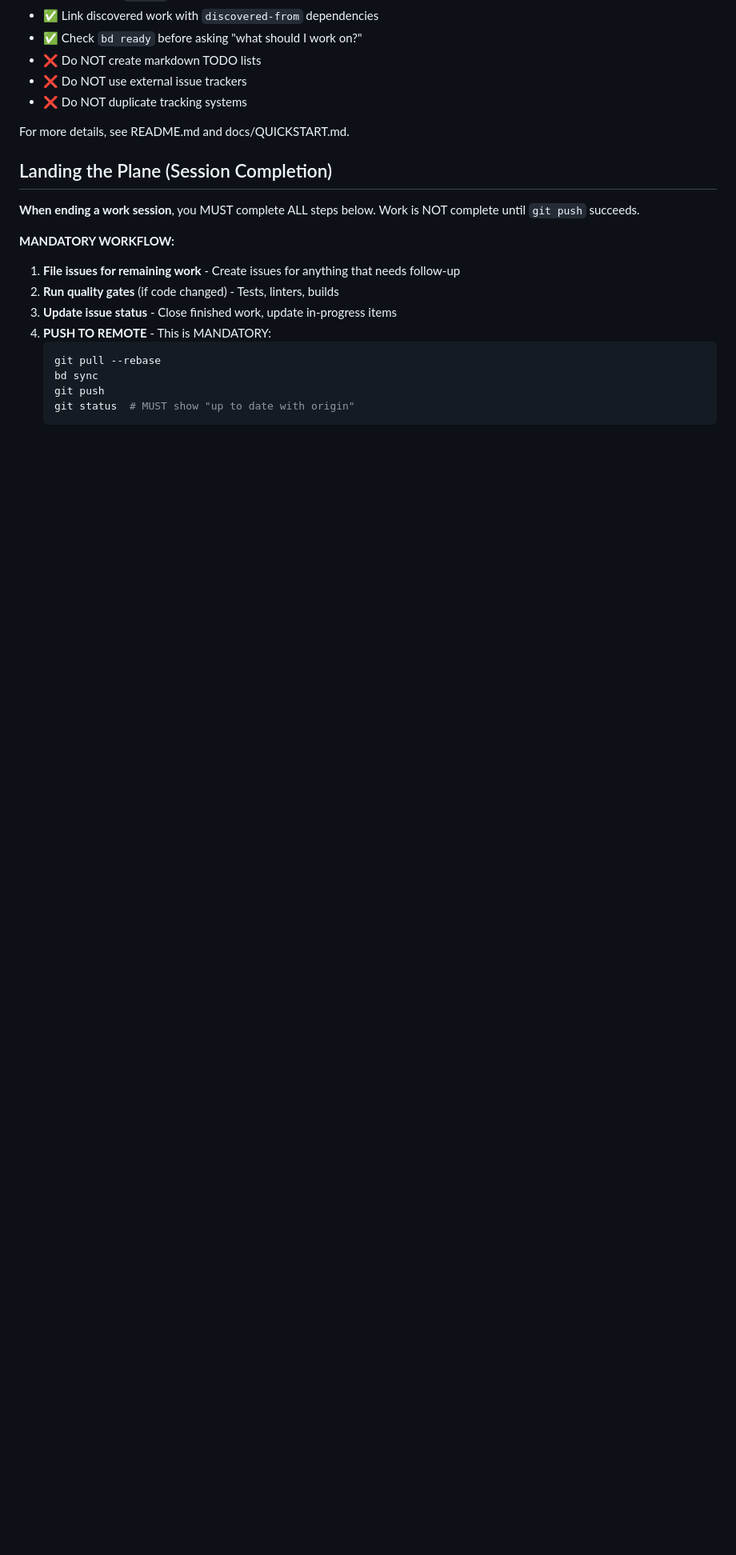
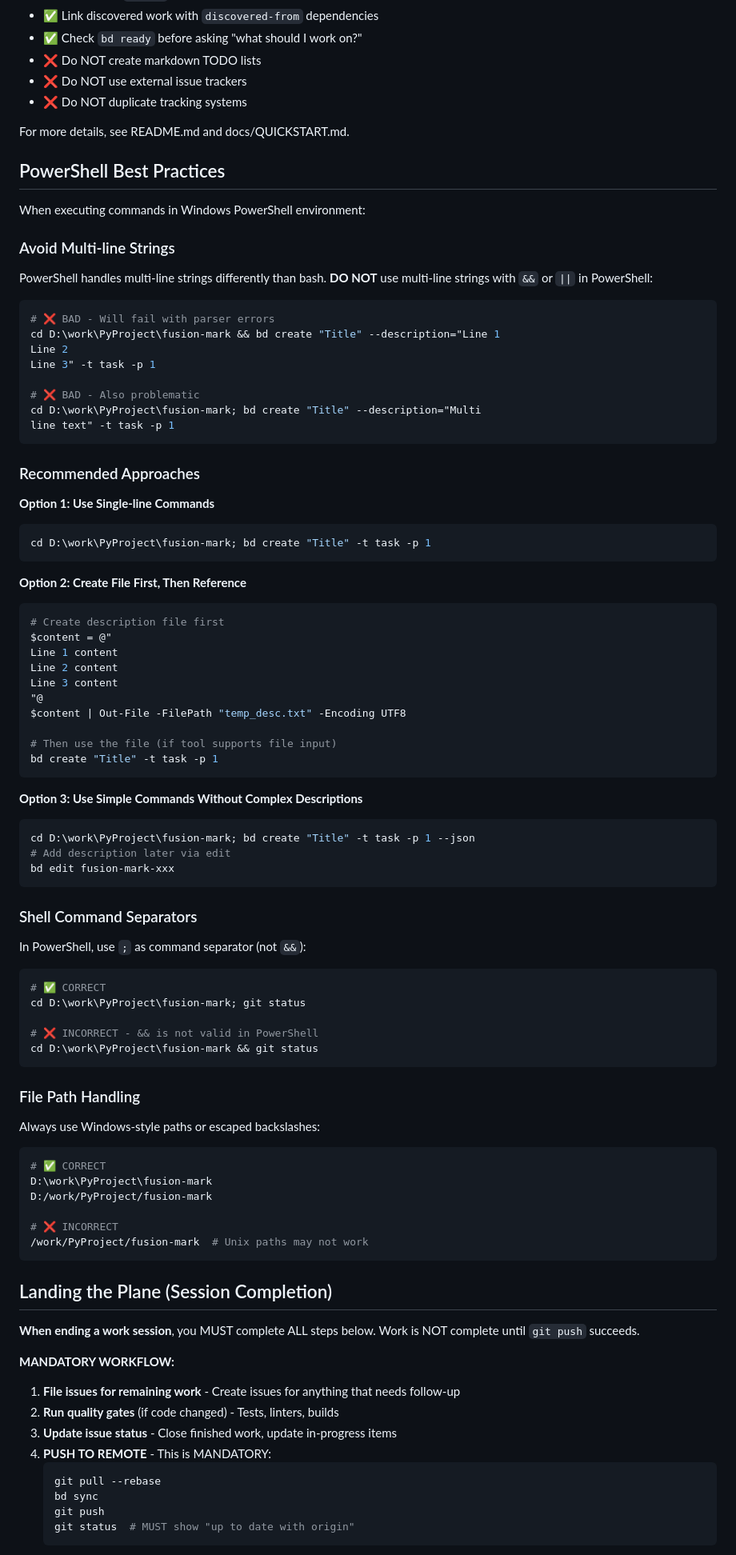
Before and after one commit to houxinyue/FusionMark, a Markdown page: AGENTS.md, the part around the change. Shown at 80% size. Rendered like a GitHub page; blank space fills up the shorter version.

Commit message:
docs: 添加 PowerShell 最佳实践到 AGENTS.md
- 避免多行字符串在 PowerShell 中的问题
- 推荐单行命令或先创建文件再引用的方式
- 说明正确的命令分隔符 (; 而非 &&)
- 提供 Windows 路径处理建议

````diff
--- a/AGENTS.md
+++ b/AGENTS.md
@@ -212,6 +212,78 @@ For more details, see README.md and docs/QUICKSTART.md.
 
 <!-- END BEADS INTEGRATION -->
 
+## PowerShell Best Practices
+
+When executing commands in Windows PowerShell environment:
+
+### Avoid Multi-line Strings
+
+PowerShell handles multi-line strings differently than bash. **DO NOT** use multi-line strings with `&&` or `||` in PowerShell:
+
+```powershell
+# ❌ BAD - Will fail with parser errors
+cd D:\work\PyProject\fusion-mark && bd create "Title" --description="Line 1
+Line 2
+Line 3" -t task -p 1
+
+# ❌ BAD - Also problematic
+cd D:\work\PyProject\fusion-mark; bd create "Title" --description="Multi
+line text" -t task -p 1
+```
+
+### Recommended Approaches
+
+**Option 1: Use Single-line Commands**
+```powershell
+cd D:\work\PyProject\fusion-mark; bd create "Title" -t task -p 1
+```
+
+**Option 2: Create File First, Then Reference**
+```powershell
+# Create description file first
+$content = @"
+Line 1 content
+Line 2 content
+Line 3 content
+"@
+$content | Out-File -FilePath "temp_desc.txt" -Encoding UTF8
+
+# Then use the file (if tool supports file input)
+bd create "Title" -t task -p 1
+```
+
+**Option 3: Use Simple Commands Without Complex Descriptions**
+```powershell
+cd D:\work\PyProject\fusion-mark; bd create "Title" -t task -p 1 --json
+# Add description later via edit
+bd edit fusion-mark-xxx
+```
+
+### Shell Command Separators
+
+In PowerShell, use `;` as command separator (not `&&`):
+
+```powershell
+# ✅ CORRECT
+cd D:\work\PyProject\fusion-mark; git status
+
+# ❌ INCORRECT - && is not valid in PowerShell
+cd D:\work\PyProject\fusion-mark && git status
+```
+
+### File Path Handling
+
+Always use Windows-style paths or escaped backslashes:
+
+```powershell
+# ✅ CORRECT
+D:\work\PyProject\fusion-mark
+D:/work/PyProject/fusion-mark
+
+# ❌ INCORRECT
+/work/PyProject/fusion-mark  # Unix paths may not work
+```
+
 ## Landing the Plane (Session Completion)
 
 **When ending a work session**, you MUST complete ALL steps below. Work is NOT complete until `git push` succeeds.
````
